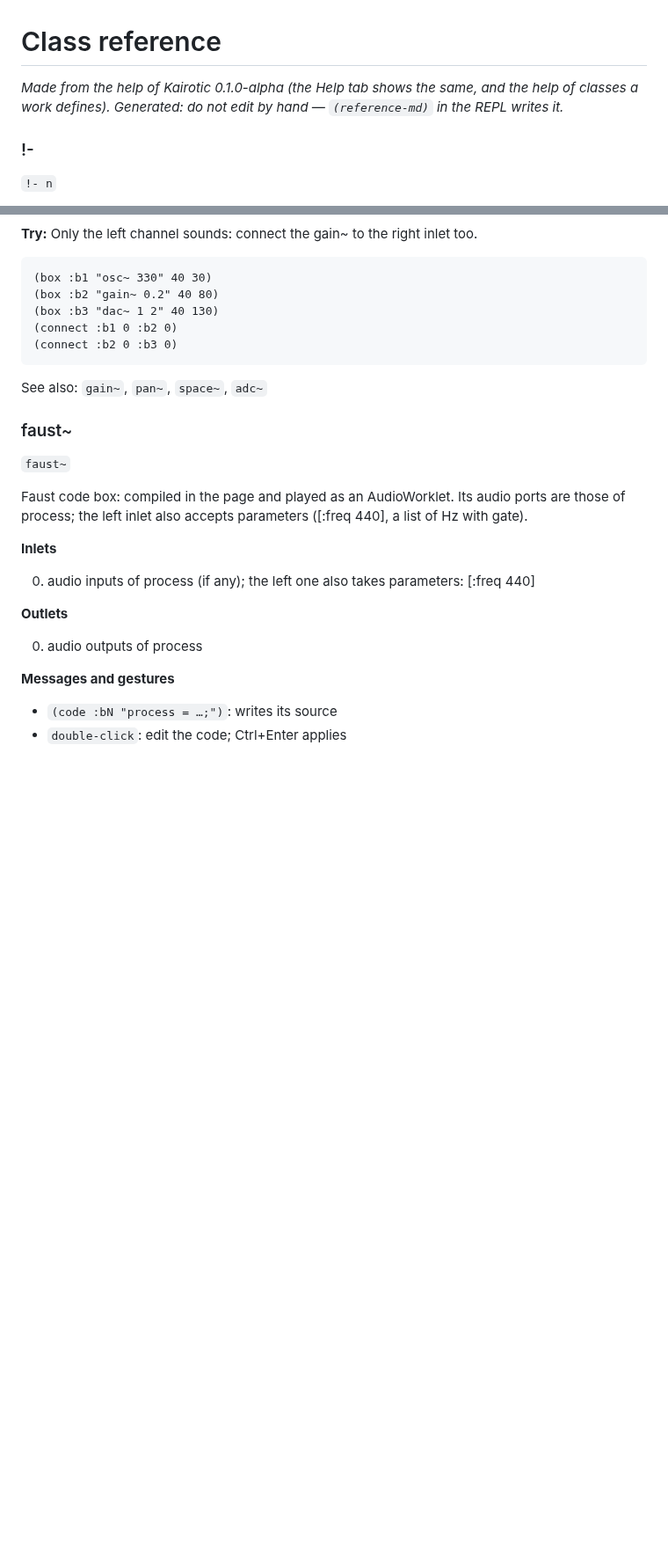
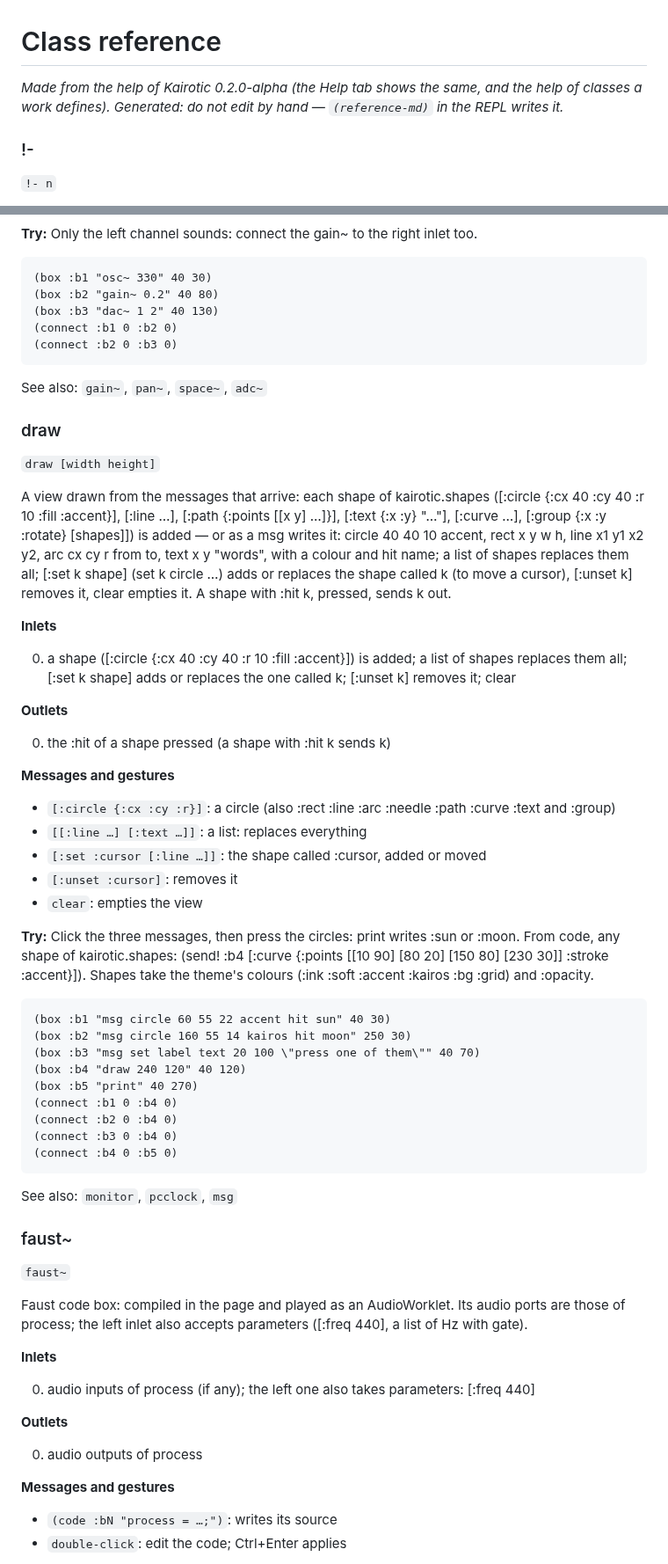
Before and after one commit to bonuoq/kairotic, a Markdown page: docs/reference.md, 2 parts joined by grey strips. Shown at 88% size. Drawn GitHub-style; blank space fills up the shorter version.

Commit message:
docs: class reference, from the help (generated)

````diff
--- a/docs/reference.md
+++ b/docs/reference.md
@@ -1,6 +1,6 @@
 # Class reference
 
-*Made from the help of Kairotic 0.1.0-alpha (the Help tab shows the same, and the help of classes a work defines). Generated: do not edit by hand — `(reference-md)` in the REPL writes it.*
+*Made from the help of Kairotic 0.2.0-alpha (the Help tab shows the same, and the help of classes a work defines). Generated: do not edit by hand — `(reference-md)` in the REPL writes it.*
 
 ### !-
 
@@ -319,6 +319,44 @@ Audio output: each inlet is an output channel, the ones written after it (dac~ 1
 
 See also: `gain~`, `pan~`, `space~`, `adc~`
 
+### draw
+
+`draw [width height]`
+
+A view drawn from the messages that arrive: each shape of kairotic.shapes ([:circle {:cx 40 :cy 40 :r 10 :fill :accent}], [:line …], [:path {:points [[x y] …]}], [:text {:x :y} "…"], [:curve …], [:group {:x :y :rotate} [shapes]]) is added — or as a msg writes it: circle 40 40 10 accent, rect x y w h, line x1 y1 x2 y2, arc cx cy r from to, text x y "words", with a colour and hit name; a list of shapes replaces them all; [:set k shape] (set k circle …) adds or replaces the shape called k (to move a cursor), [:unset k] removes it, clear empties it. A shape with :hit k, pressed, sends k out.
+
+**Inlets**
+
+0. a shape ([:circle {:cx 40 :cy 40 :r 10 :fill :accent}]) is added; a list of shapes replaces them all; [:set k shape] adds or replaces the one called k; [:unset k] removes it; clear
+
+**Outlets**
+
+0. the :hit of a shape pressed (a shape with :hit k sends k)
+
+**Messages and gestures**
+
+- `[:circle {:cx :cy :r}]`: a circle (also :rect :line :arc :needle :path :curve :text and :group)
+- `[[:line …] [:text …]]`: a list: replaces everything
+- `[:set :cursor [:line …]]`: the shape called :cursor, added or moved
+- `[:unset :cursor]`: removes it
+- `clear`: empties the view
+
+**Try:** Click the three messages, then press the circles: print writes :sun or :moon. From code, any shape of kairotic.shapes: (send! :b4 [:curve {:points [[10 90] [80 20] [150 80] [230 30]] :stroke :accent}]). Shapes take the theme's colours (:ink :soft :accent :kairos :bg :grid) and :opacity.
+
+```clojure
+(box :b1 "msg circle 60 55 22 accent hit sun" 40 30)
+(box :b2 "msg circle 160 55 14 kairos hit moon" 250 30)
+(box :b3 "msg set label text 20 100 \"press one of them\"" 40 70)
+(box :b4 "draw 240 120" 40 120)
+(box :b5 "print" 40 270)
+(connect :b1 0 :b4 0)
+(connect :b2 0 :b4 0)
+(connect :b3 0 :b4 0)
+(connect :b4 0 :b5 0)
+```
+
+See also: `monitor`, `pcclock`, `msg`
+
 ### faust~
 
 `faust~`
````
Also changed, not shown: other parts of docs/reference.md (+90 -0 lines).
